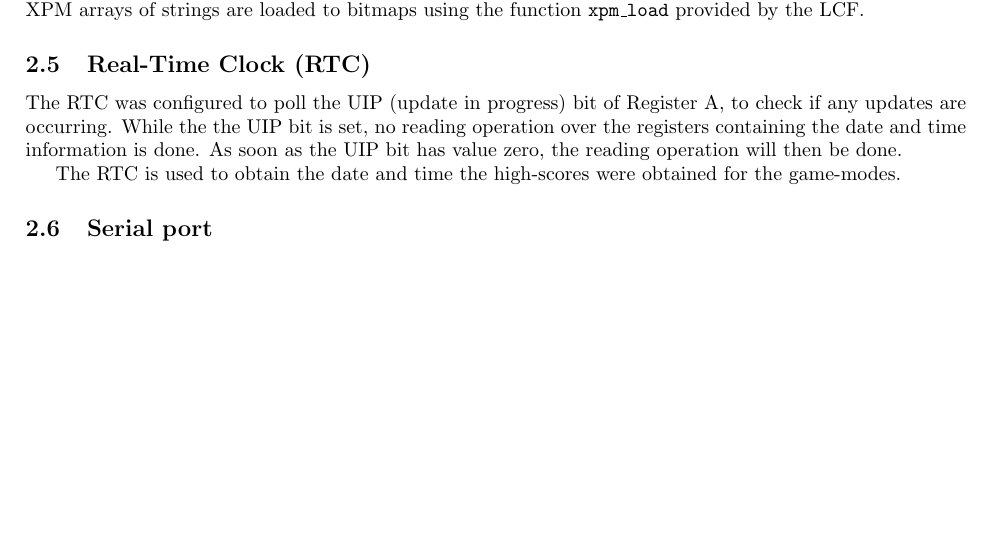
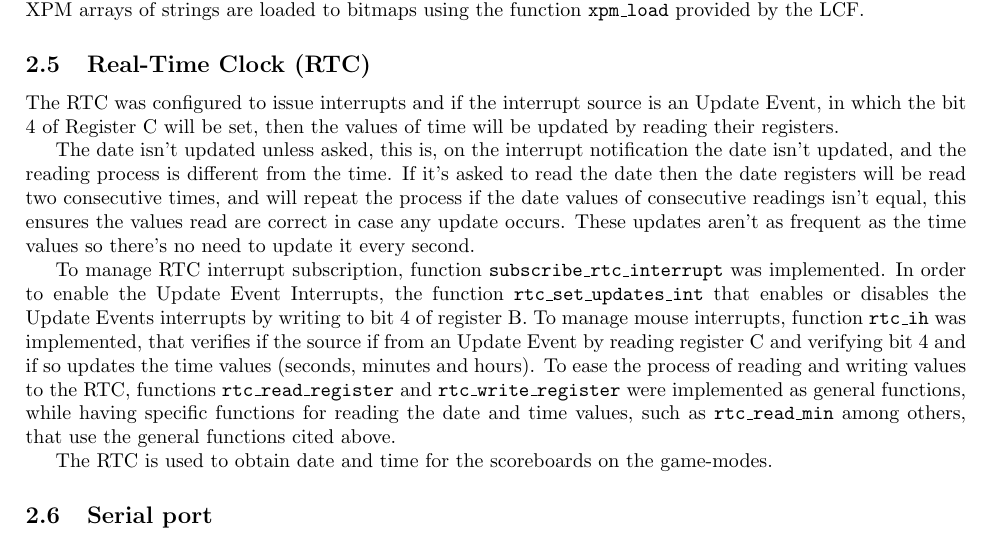
Before and after one commit to dmfrodrigues/feup-lcom, a LaTeX document (proj/doc/report/report.tex): part of page 11 of 14, cut so that both start at the same text, the shorter picture padded with empty space. Compiled offline with pdfLaTeX.

Commit message:
report changes

```diff
--- a/proj/doc/report/report.tex
+++ b/proj/doc/report/report.tex
@@ -217,8 +217,10 @@ The modules \texttt{font\_t} and \texttt{text\_t} were developed to allow for dy
 Configuration of the UART was made using the functions \texttt{graph\_init} and \texttt{graph\_cleanup} developed during the project. Drawing to the buffer is made primarily through the functions \texttt{graph\_get\_XRes}, \linebreak \texttt{graph\_get\_YRes}, \texttt{graph\_set\_pixel}, \texttt{graph\_clear\_screen} and \texttt{graph\_draw}.\par
 Basic sprites are constructed from small XPM files, or loaded at runtime from XPM2 files. A XPM2 file is a XPM file stripped from all the C syntax, leaving only the strings. This format is easier to load at runtime than XPM. A XPM file can be easily converted to a XPM2 file using the function \texttt{xpm\_save\_as\_xpm2}. All XPM arrays of strings are loaded to bitmaps using the function \texttt{xpm\_load} provided by the LCF.
 \subsection{Real-Time Clock (RTC)}
-The RTC was configured to poll the UIP (update in progress) bit of Register A, to check if any updates are occurring. While the the UIP bit is set, no reading operation over the registers containing the date and time information is done. As soon as the UIP bit has value zero, the reading operation will then be done.\par
-The RTC is used to obtain the date and time the high-scores were obtained for the game-modes.
+The RTC was configured to issue interrupts and if the interrupt source is an Update Event, in which the bit 4 of Register C will be set, then the values of time will be updated by reading their registers.\par
+The date isn't updated unless asked, this is, on the interrupt notification the date isn't updated, and the reading process is different from the time. If it's asked to read the date then the date registers will be read two consecutive times, and will repeat the process if the date values of consecutive readings isn't equal, this ensures the values read are correct in case any update occurs. These updates aren't as frequent as the time values so there's no need to update it every second.\par
+To manage RTC interrupt subscription, function \texttt{subscribe\_rtc\_interrupt} was implemented. In order to enable the Update Event Interrupts, the function \texttt{rtc\_set\_updates\_int} that enables or disables the Update Events interrupts by writing to bit 4 of register B. To manage mouse interrupts, function \texttt{rtc\_ih} was implemented, that verifies if the source if from an Update Event by reading register C and verifying bit 4 and if so updates the time values (seconds, minutes and hours). To ease the process of reading and writing values to the RTC, functions \texttt{rtc\_read\_register} and \texttt{rtc\_write\_register} were implemented as general functions, while having specific functions for reading the date and time values, such as \texttt{rtc\_read\_min} among others, that use the general functions cited above.\par
+The RTC is used to obtain date and time for the scoreboards on the game-modes.
 
 \subsection{Serial port}
 The UART was configured to issue interrupts for Receiver Ready and Transmitter Empty. Communication is processed with the same parameters at both ends, at a bit-rate of 115200bps, 8 bits per char, 2 stop bits. UART FIFOs are not used. The protocols that were developed will be discussed in section \ref{sec:details}. \par
```
Also changed, not shown: 1 other file.
